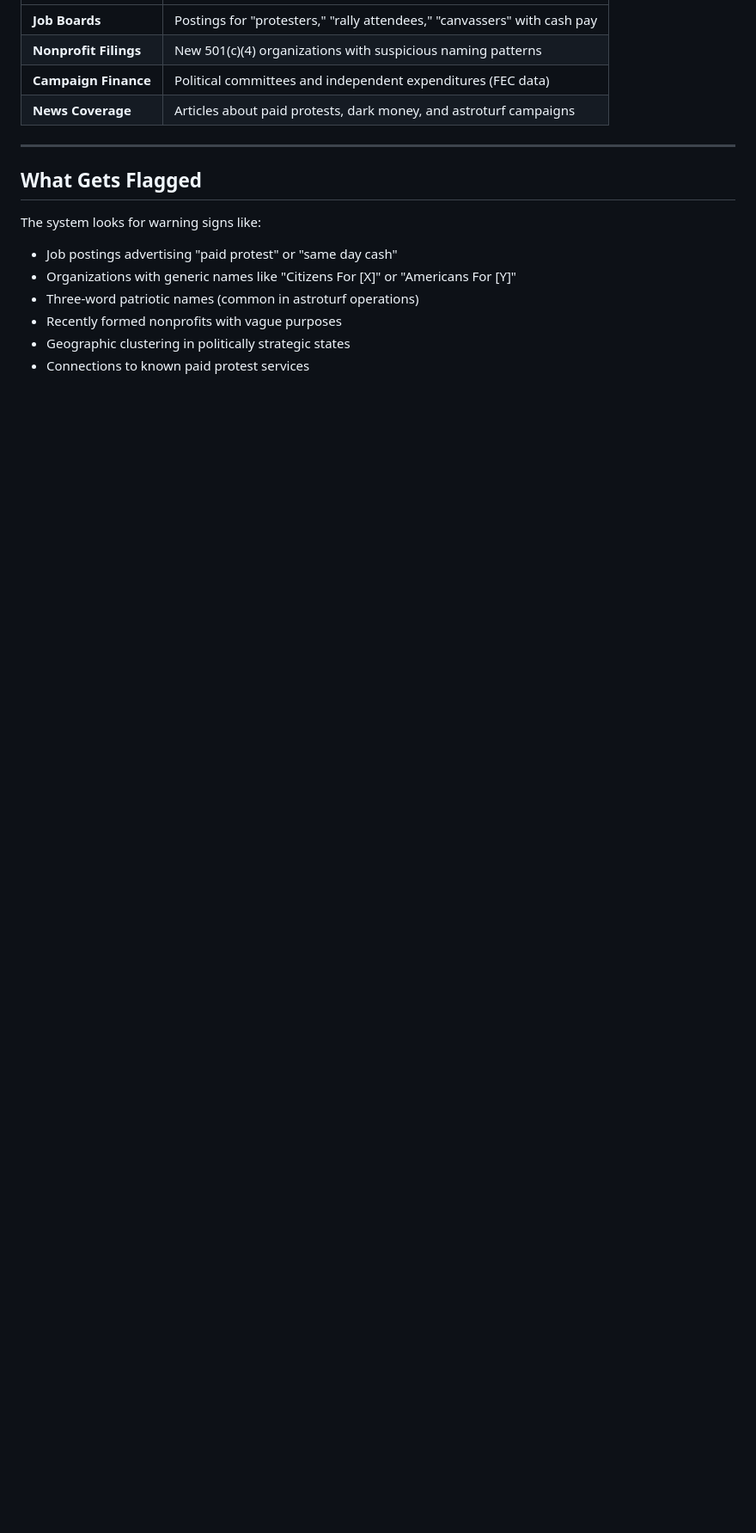
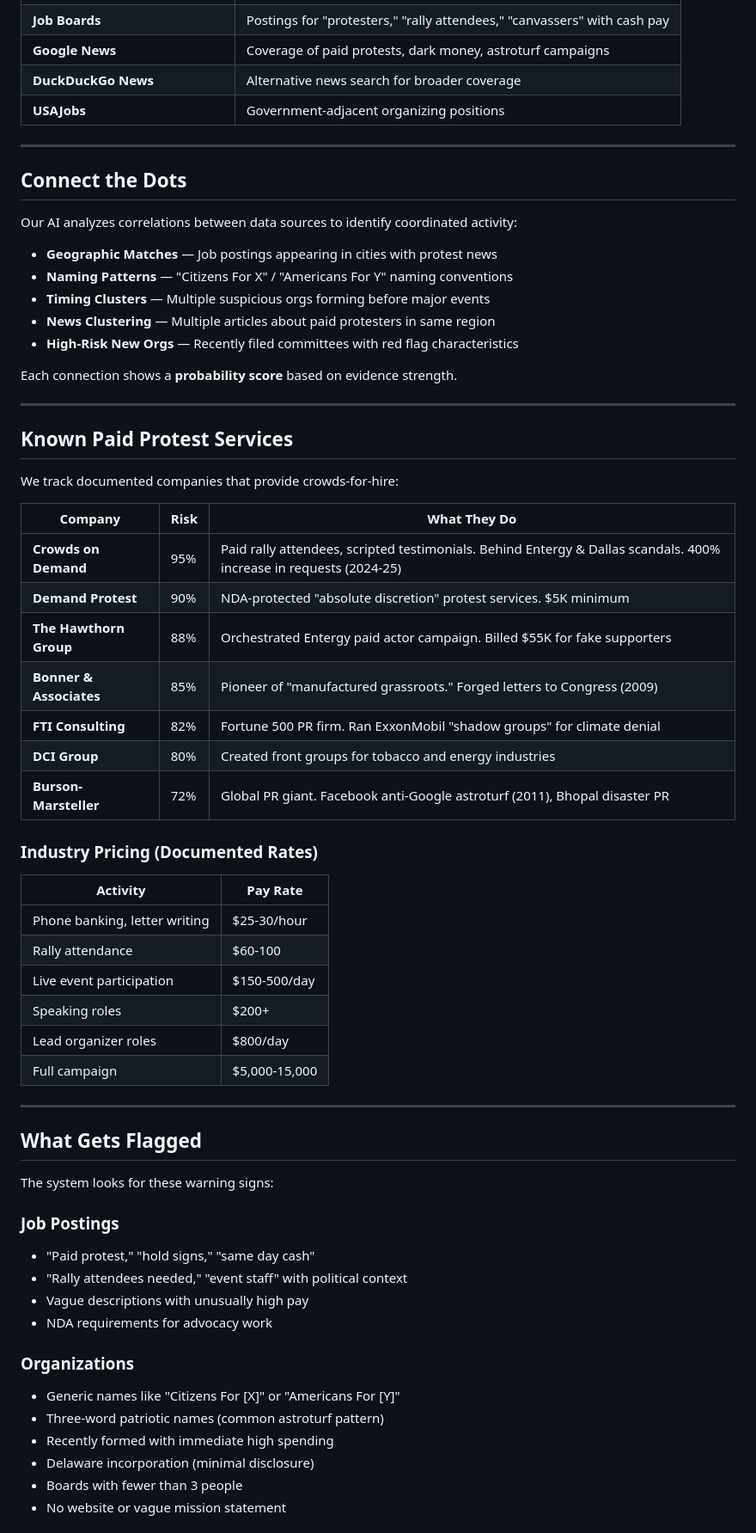
Before and after one commit to Ghost081280/astroturf-detector, a Markdown page: README.md, the part around one of its changes. Shown at 86% size. GitHub-like rendering; blank space fills up the shorter version.

```diff
--- a/README.md
+++ b/README.md
@@ -55,17 +70,65 @@ Documented paid protest companies with probability scores:
 | **Job Boards** | Postings for "protesters," "rally attendees," "canvassers" with cash pay |
-| **Nonprofit Filings** | New 501(c)(4) organizations with suspicious naming patterns |
-| **Campaign Finance** | Political committees and independent expenditures (FEC data) |
-| **News Coverage** | Articles about paid protests, dark money, and astroturf campaigns |
+| **Google News** | Coverage of paid protests, dark money, astroturf campaigns |
+| **DuckDuckGo News** | Alternative news search for broader coverage |
+| **USAJobs** | Government-adjacent organizing positions |
+
+---
+
+## Connect the Dots
+
+Our AI analyzes correlations between data sources to identify coordinated activity:
+
+- **Geographic Matches** — Job postings appearing in cities with protest news
+- **Naming Patterns** — "Citizens For X" / "Americans For Y" naming conventions
+- **Timing Clusters** — Multiple suspicious orgs forming before major events
+- **News Clustering** — Multiple articles about paid protesters in same region
+- **High-Risk New Orgs** — Recently filed committees with red flag characteristics
+
+Each connection shows a **probability score** based on evidence strength.
+
+---
+
+## Known Paid Protest Services
+
+We track documented companies that provide crowds-for-hire:
+
+| Company | Risk | What They Do |
+|---------|------|--------------|
+| **Crowds on Demand** | 95% | Paid rally attendees, scripted testimonials. Behind Entergy & Dallas scandals. 400% increase in requests (2024-25) |
+| **Demand Protest** | 90% | NDA-protected "absolute discretion" protest services. $5K minimum |
+| **The Hawthorn Group** | 88% | Orchestrated Entergy paid actor campaign. Billed $55K for fake supporters |
+| **Bonner & Associates** | 85% | Pioneer of "manufactured grassroots." Forged letters to Congress (2009) |
+| **FTI Consulting** | 82% | Fortune 500 PR firm. Ran ExxonMobil "shadow groups" for climate denial |
+| **DCI Group** | 80% | Created front groups for tobacco and energy industries |
+| **Burson-Marsteller** | 72% | Global PR giant. Facebook anti-Google astroturf (2011), Bhopal disaster PR |
+
+### Industry Pricing (Documented Rates)
+| Activity | Pay Rate |
+|----------|----------|
+| Phone banking, letter writing | $25-30/hour |
+| Rally attendance | $60-100 |
+| Live event participation | $150-500/day |
+| Speaking roles | $200+ |
+| Lead organizer roles | $800/day |
+| Full campaign | $5,000-15,000 |
 
 ---
 
 ## What Gets Flagged
 
-The system looks for warning signs like:
+The system looks for these warning signs:
 
-- Job postings advertising "paid protest" or "same day cash"
-- Organizations with generic names like "Citizens For [X]" or "Americans For [Y]"
-- Three-word patriotic names (common in astroturf operations)
-- Recently formed nonprofits with vague purposes
-- Geographic clustering in politically strategic states
-- Connections to known paid protest services
+### Job Postings
+- "Paid protest," "hold signs," "same day cash"
+- "Rally attendees needed," "event staff" with political context
+- Vague descriptions with unusually high pay
+- NDA requirements for advocacy work
+
+### Organizations
+- Generic names like "Citizens For [X]" or "Americans For [Y]"
+- Three-word patriotic names (common astroturf pattern)
+- Recently formed with immediate high spending
+- Delaware incorporation (minimal disclosure)
+- Boards with fewer than 3 people
+- No website or vague mission statement
+
```
Also changed, not shown: other parts of README.md (+110 -67 lines).
